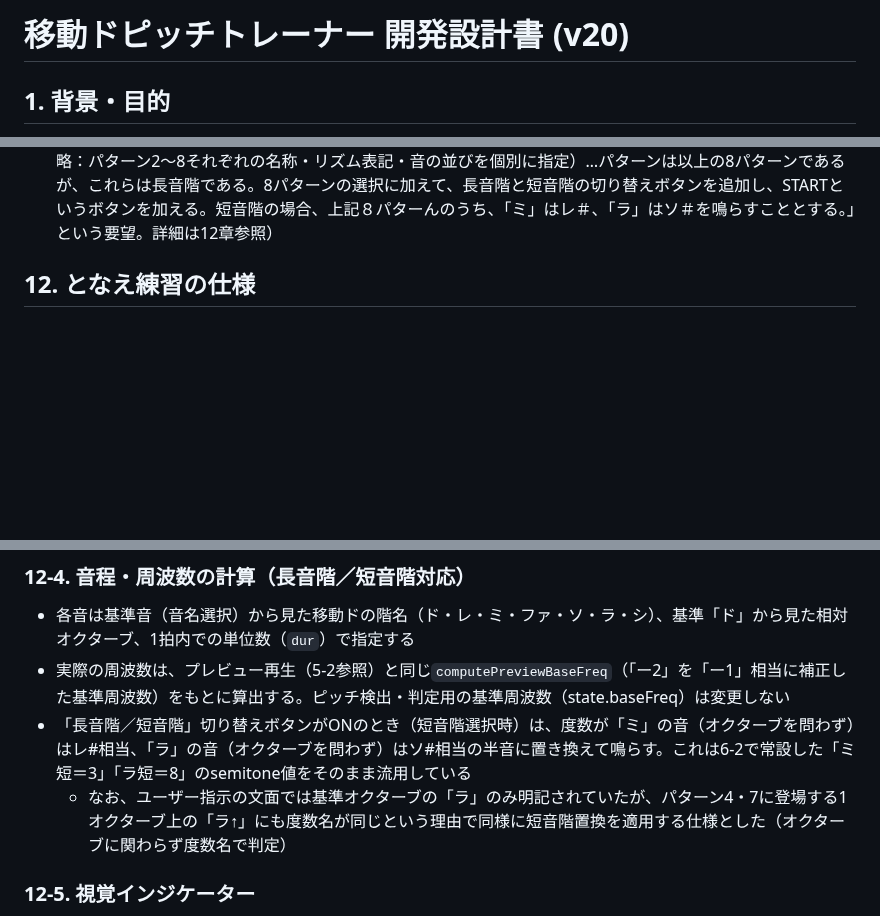
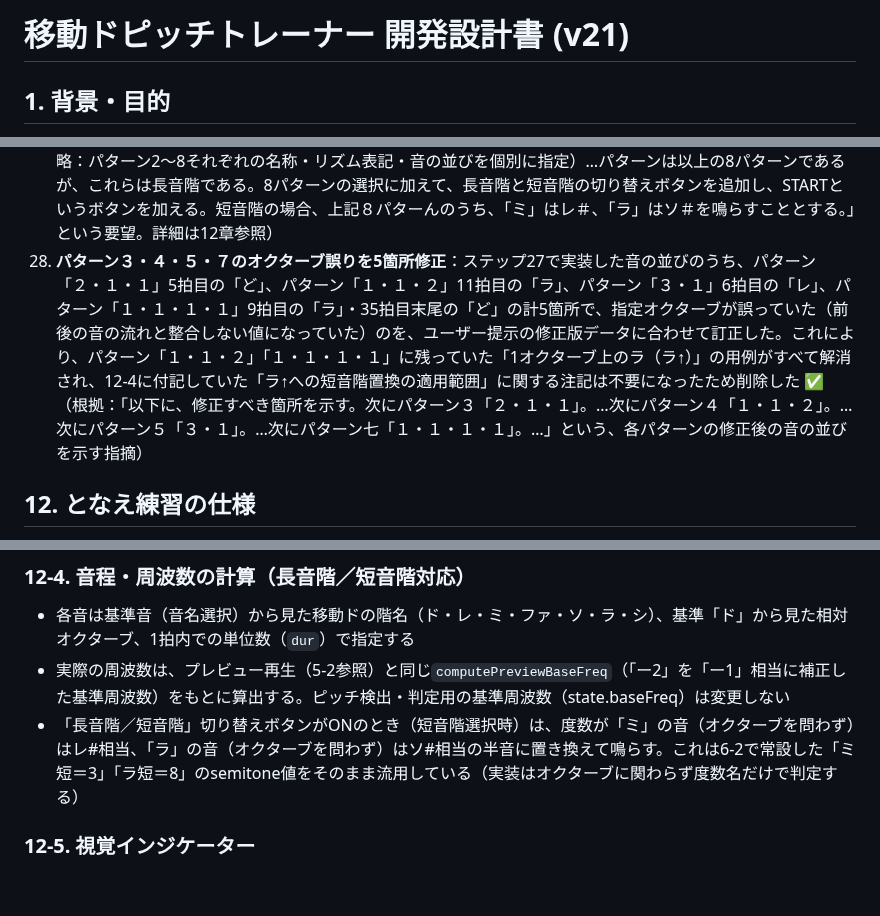
Before and after one commit to fujita-seiryu/my-app, a Markdown page: ボイトレアプリ/移動ドピッチトレーナー_開発設計書.md, 3 parts joined by grey strips. Drawn GitHub-style; blank space fills up the shorter version.

Commit message:
Update development design document to version 21
Updated the development design document for the moving pitch trainer to version 21, detailing new features and corrections.

```diff
--- a/ボイトレアプリ/移動ドピッチトレーナー_開発設計書.md
+++ b/ボイトレアプリ/移動ドピッチトレーナー_開発設計書.md
@@ -1,4 +1,4 @@
-# 移動ドピッチトレーナー 開発設計書 (v20)
+# 移動ドピッチトレーナー 開発設計書 (v21)
 
 ## 1. 背景・目的
 
@@ -187,6 +187,7 @@
 25. **通常速度の表拍の音を強拍/弱拍の区別なしに統一**：倍速はそのまま（1・3打目が強拍・2・4打目が弱拍で「ピンパンピンパン」）維持しつつ、通常速度（倍速OFF）のみ表拍2回をどちらも同じ音（1500Hz・音量0.6）にし「ピンポンピンポン」にした。裏拍・点滅ロジックは変更なし ✅（根拠：「通常、倍速ともに、拍速の音がピンポンパンポンと表拍にピンとパンというような違いがあります。倍速は今のままでいいのですが、通常をピンポンピンポンというように表拍の音を同じものにしてください。」という要望。9技術方針参照）
 26. **「となえ練習」機能を新規追加し、パターン1を実装**：ピッチ音を聞きながら一緒に唱える練習用の新機能。8パターン分のボタン枠を先に用意し、内容が決まったパターンから1つずつ実装していく方針。パターン1（拍速45、ド・レ・ミ・ソ・ラ・ド↑・レ↑・ミ↑・休・ミ↑・ド↑・ラ・ソ・ミ・レ・ドの16拍）を実装し、各拍いっぱいまで音を伸ばすレガート再生とし、再生中は音名リングの対応区画に緑の光の輪（`chant-target`）を表示して今どの音が鳴っているかを示す仕様にした ✅（根拠：「ボタンを押すと、ピッチ音が再生され、それを聞きながら一緒に唱える練習です。全部で8パターン用意します。まずは1パターン目…」という要望。詳細は12章参照）
 27. **パターン1を17拍構成に修正し、パターン2〜8を実装。カウントイン・長短音階切り替え・選択式UIを追加**：パターン1を「ド→レ→ミ→ソ→ラ→ド↑→レ↑→ミ↑→休→ミ↑→レ↑→ド↑→ラ→ソ→ミ→レ→ド」の17拍（対称な上行下行）に修正し「１・１」と命名。パターン2〜8（２・２／２・１・１／１・１・２／３・１／１・３／１・１・１・１／１・２・１）を、1拍を4単位に分割するリズム表記（`ー`＝直前の音を1単位伸ばす、`↑`＝1オクターブ上）に基づき実装。あわせて、どのパターンも本編の前に2拍のカウントイン（メトロノームと同音色の表拍ピン・裏拍ポン）を鳴らす仕様、パターン選択ボタンを「押すと選択状態になるだけ（即再生しない）」方式に変更、長音階／短音階の切り替えボタン、実際に再生を開始/停止する専用のSTARTボタンを追加した ✅（根拠：「ド→レ→ミ→ソ→ラ→ド↑→レ↑→ミ↑→休→ミ↑→レ↑→ド↑→ラ→ソ→ミ→レ→ドに修正。パターン１の名称「１・１」とする。どのパターンでも音を鳴らし始める前に２拍テンポを示すためにメトロノームの音を鳴らすことにする。表拍ピン裏拍ポン表拍ピン裏拍ポンと鳴らしてから最初の一拍目の音を鳴らし始める。（中略：パターン2〜8それぞれの名称・リズム表記・音の並びを個別に指定）…パターンは以上の8パターンであるが、これらは長音階である。8パターンの選択に加えて、長音階と短音階の切り替えボタンを追加し、STARTというボタンを加える。短音階の場合、上記８パターんのうち、「ミ」はレ＃、「ラ」はソ＃を鳴らすこととする。」という要望。詳細は12章参照）
+28. **パターン３・４・５・７のオクターブ誤りを5箇所修正**：ステップ27で実装した音の並びのうち、パターン「２・１・１」5拍目の「ど」、パターン「１・１・２」11拍目の「ラ」、パターン「３・１」6拍目の「レ」、パターン「１・１・１・１」9拍目の「ラ」・35拍目末尾の「ど」の計5箇所で、指定オクターブが誤っていた（前後の音の流れと整合しない値になっていた）のを、ユーザー提示の修正版データに合わせて訂正した。これにより、パターン「１・１・２」「１・１・１・１」に残っていた「1オクターブ上のラ（ラ↑）」の用例がすべて解消され、12-4に付記していた「ラ↑への短音階置換の適用範囲」に関する注記は不要になったため削除した ✅（根拠：「以下に、修正すべき箇所を示す。次にパターン３「２・１・１」。…次にパターン４「１・１・２」。…次にパターン５「３・１」。…次にパターン七「１・１・１・１」。…」という、各パターンの修正後の音の並びを示す指摘）
 
 ## 12. となえ練習の仕様
 
@@ -211,8 +212,7 @@
 ### 12-4. 音程・周波数の計算（長音階／短音階対応）
 - 各音は基準音（音名選択）から見た移動ドの階名（ド・レ・ミ・ファ・ソ・ラ・シ）、基準「ド」から見た相対オクターブ、1拍内での単位数（`dur`）で指定する
 - 実際の周波数は、プレビュー再生（5-2参照）と同じ`computePreviewBaseFreq`（「ー2」を「ー1」相当に補正した基準周波数）をもとに算出する。ピッチ検出・判定用の基準周波数（state.baseFreq）は変更しない
-- 「長音階／短音階」切り替えボタンがONのとき（短音階選択時）は、度数が「ミ」の音（オクターブを問わず）はレ#相当、「ラ」の音（オクターブを問わず）はソ#相当の半音に置き換えて鳴らす。これは6-2で常設した「ミ短＝3」「ラ短＝8」のsemitone値をそのまま流用している
-  - なお、ユーザー指示の文面では基準オクターブの「ラ」のみ明記されていたが、パターン4・7に登場する1オクターブ上の「ラ↑」にも度数名が同じという理由で同様に短音階置換を適用する仕様とした（オクターブに関わらず度数名で判定）
+- 「長音階／短音階」切り替えボタンがONのとき（短音階選択時）は、度数が「ミ」の音（オクターブを問わず）はレ#相当、「ラ」の音（オクターブを問わず）はソ#相当の半音に置き換えて鳴らす。これは6-2で常設した「ミ短＝3」「ラ短＝8」のsemitone値をそのまま流用している（実装はオクターブに関わらず度数名だけで判定する）
 
 ### 12-5. 視覚インジケーター
 - 再生中、音名リング上で今鳴っている音の半音位置に対応する区画（短音階選択時はミ短・ラ短の区画も含む）に緑色の光の輪（`.ring-note.chant-target`）を表示する
```
